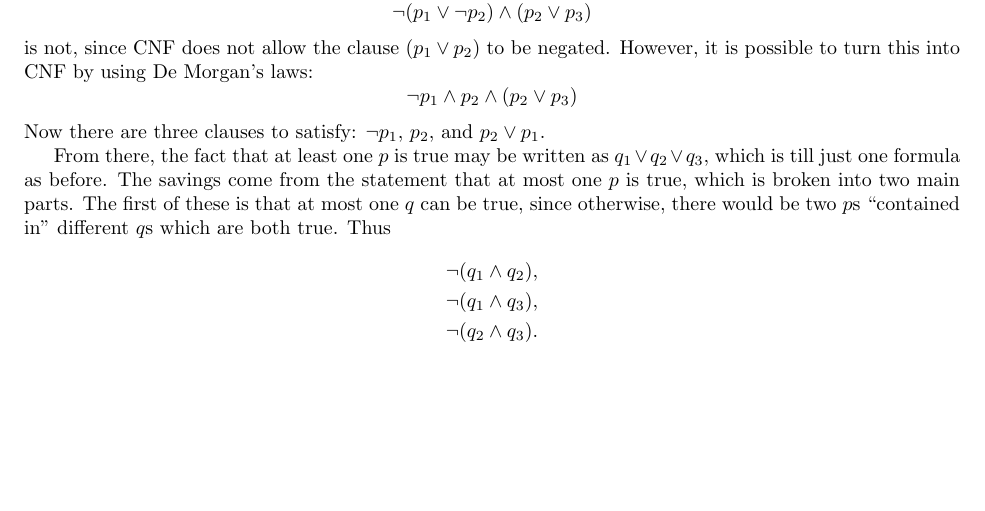
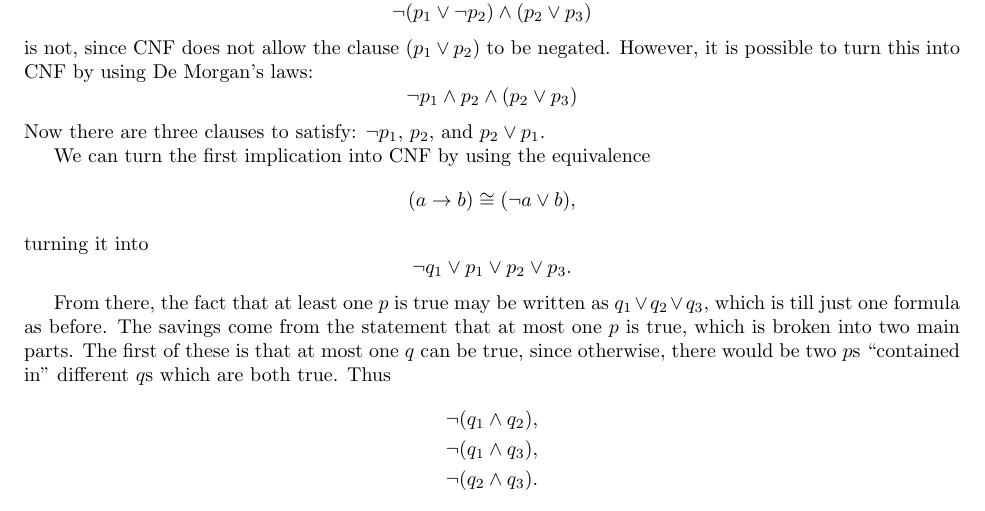
Before and after one commit to Mathtician/ideas, a LaTeX document (sudoku/sudoku.tex): part of page 2 of 3, cut so that both start at the same text, the shorter picture padded with empty space. Compiled offline with pdfLaTeX.

Commit message:
Continued CNF in sudoku

```diff
--- a/sudoku/sudoku.tex
+++ b/sudoku/sudoku.tex
@@ -151,6 +151,12 @@ However, it is possible to turn this into CNF by using De Morgan's laws:
 Now there are three clauses to satisfy:
 $\lnot p_1$, $p_2$, and $p_2 \lor p_1$.
 
+We can turn the first implication into CNF
+by using the equivalence
+\[(a \rightarrow b) \cong (\lnot a \lor b),\]
+turning it into
+\[\lnot q_1 \lor p_1 \lor p_2 \lor p_3.\]
+
 From there, the fact that at least one $p$ is true
 may be written as $q_1 \lor q_2 \lor q_3$,
 which is till just one formula as before.
```
Also changed, not shown: sudoku/sudoku.pdf.
